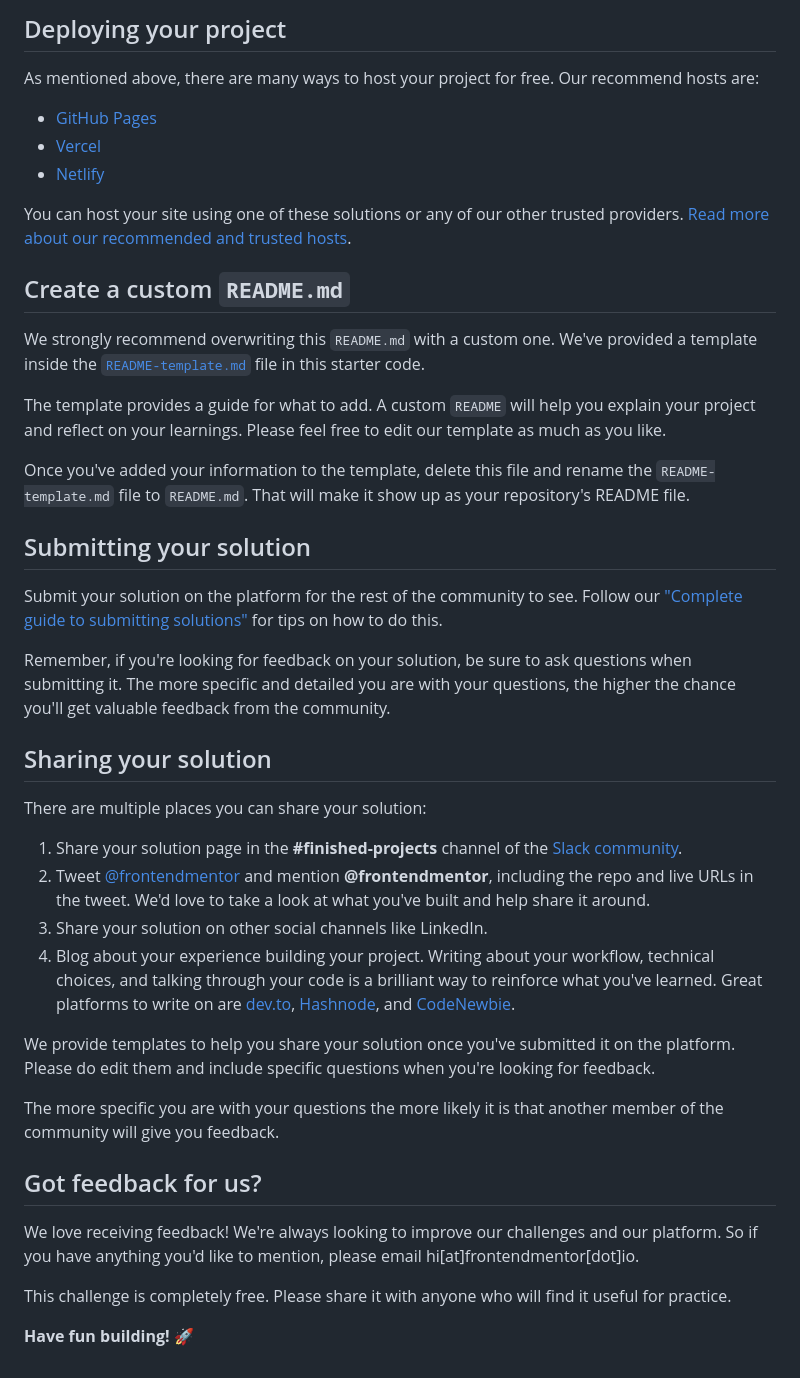
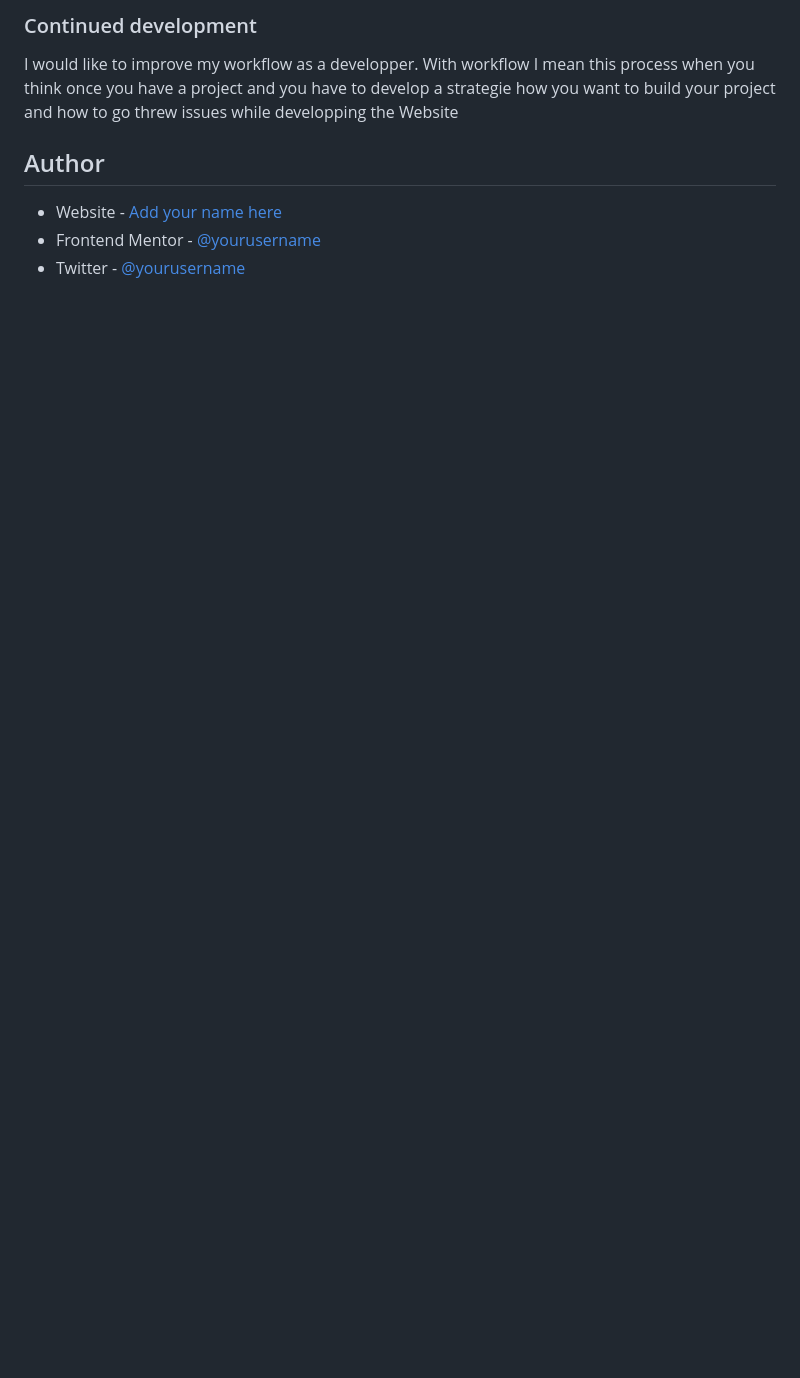
Before and after one commit to Christ-Kevin/qr-code-component-main, a Markdown page: README.md, the part around the change printed below. Drawn GitHub-style; blank space fills up the shorter version.

```diff
--- a/README.md
+++ b/README.md
@@ -43,45 +46,11 @@ Feel free to use any workflow that you feel comfortable with. Below is a suggest
 
-## Deploying your project
+### Continued development
 
-As mentioned above, there are many ways to host your project for free. Our recommend hosts are:
+I would like to improve my workflow as a developper. With workflow I mean this process when you think once you have a project and you have to develop a strategie how you want to build your project and how to go threw issues while developping the Website
 
-- [GitHub Pages](https://pages.github.com/)
-- [Vercel](https://vercel.com/)
-- [Netlify](https://www.netlify.com/)
 
-You can host your site using one of these solutions or any of our other trusted providers. [Read more about our recommended and trusted hosts](https://medium.com/frontend-mentor/frontend-mentor-trusted-hosting-providers-bf000dfebe).
+## Author
 
-## Create a custom `README.md`
-
-We strongly recommend overwriting this `README.md` with a custom one. We've provided a template inside the [`README-template.md`](./README-template.md) file in this starter code.
-
-The template provides a guide for what to add. A custom `README` will help you explain your project and reflect on your learnings. Please feel free to edit our template as much as you like.
-
-Once you've added your information to the template, delete this file and rename the `README-template.md` file to `README.md`. That will make it show up as your repository's README file.
-
-## Submitting your solution
-
-Submit your solution on the platform for the rest of the community to see. Follow our ["Complete guide to submitting solutions"](https://medium.com/frontend-mentor/a-complete-guide-to-submitting-solutions-on-frontend-mentor-ac6384162248) for tips on how to do this.
-
-Remember, if you're looking for feedback on your solution, be sure to ask questions when submitting it. The more specific and detailed you are with your questions, the higher the chance you'll get valuable feedback from the community.
-
-## Sharing your solution
-
-There are multiple places you can share your solution:
-
-1. Share your solution page in the **#finished-projects** channel of the [Slack community](https://www.frontendmentor.io/slack).
-2. Tweet [@frontendmentor](https://twitter.com/frontendmentor) and mention **@frontendmentor**, including the repo and live URLs in the tweet. We'd love to take a look at what you've built and help share it around.
-3. Share your solution on other social channels like LinkedIn.
-4. Blog about your experience building your project. Writing about your workflow, technical choices, and talking through your code is a brilliant way to reinforce what you've learned. Great platforms to write on are [dev.to](https://dev.to/), [Hashnode](https://hashnode.com/), and [CodeNewbie](https://community.codenewbie.org/).
-
-We provide templates to help you share your solution once you've submitted it on the platform. Please do edit them and include specific questions when you're looking for feedback.
-
-The more specific you are with your questions the more likely it is that another member of the community will give you feedback.
-
-## Got feedback for us?
-
-We love receiving feedback! We're always looking to improve our challenges and our platform. So if you have anything you'd like to mention, please email hi[at]frontendmentor[dot]io.
-
-This challenge is completely free. Please share it with anyone who will find it useful for practice.
-
-**Have fun building!** 🚀
+- Website - [Add your name here](https://www.your-site.com)
+- Frontend Mentor - [@yourusername](https://www.frontendmentor.io/profile/yourusername)
+- Twitter - [@yourusername](https://www.twitter.com/yourusername)
```
Also changed, not shown: other parts of README.md (+27 -24 lines), README-template.md (deleted, +0 -103 lines), screenshot.jpg (added), 1 other file.
